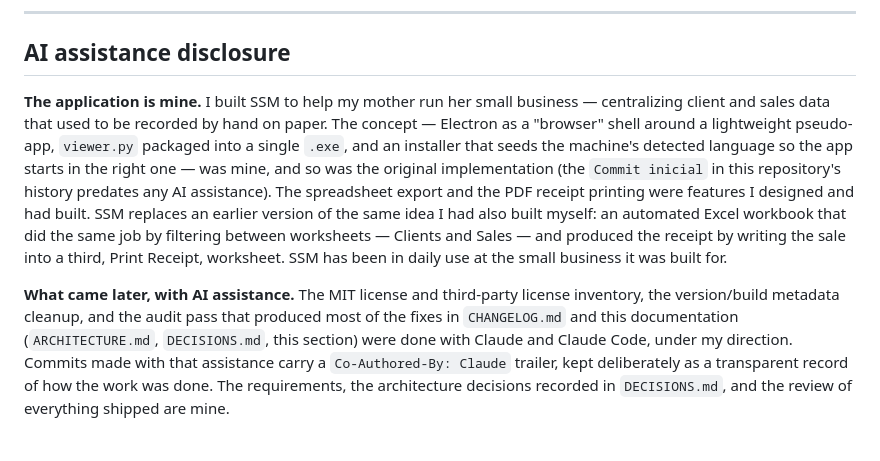
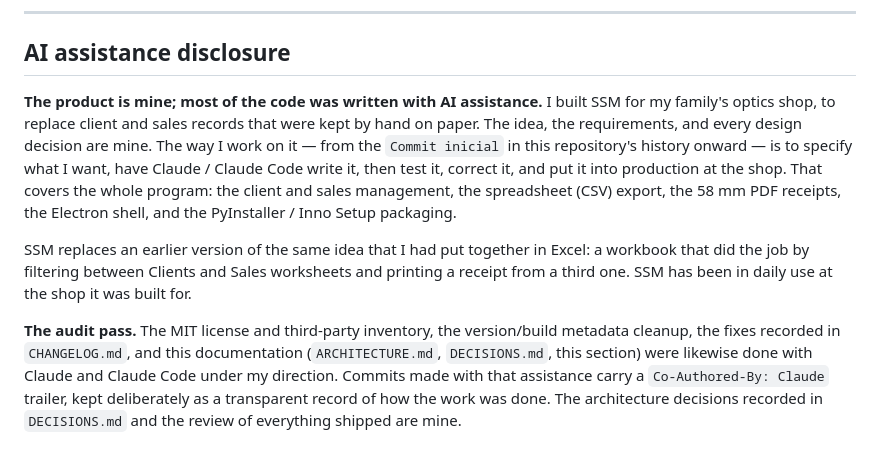
Before and after one commit to LeviPantaleao/simple-sales-management, a Markdown page: README.md, the part around the change. GitHub-like rendering.

Commit message:
README: correct the AI assistance disclosure
The section overclaimed authorship — it said the original implementation
(sales, clients, spreadsheet export, PDF receipts) was hand-written and
that the initial commit predated AI assistance. Per the author, the whole
program was built the same way from the start: he specifies the idea and
requirements, Claude / Claude Code writes the code, and he tests it,
corrects it, and puts it into production at the shop. The disclosure now
says that; his contribution is the concept, the requirements, the design
decisions, the review, and the real-world use.

Co-Authored-By: Claude <noreply@anthropic.com>

```diff
--- a/README.md
+++ b/README.md
@@ -273,25 +273,25 @@ copyleft license texts are in [`LICENSES/`](LICENSES/).
 
 ## AI assistance disclosure
 
-**The application is mine.** I built SSM to help my mother run her small
-business — centralizing client and sales data that used to be recorded by
-hand on paper. The concept — Electron as a "browser" shell around a
-lightweight pseudo-app, `viewer.py` packaged into a single `.exe`, and an
-installer that seeds the machine's detected language so the app starts in
-the right one — was mine, and so was the original implementation (the
-`Commit inicial` in this repository's history predates any AI assistance).
-The spreadsheet export and the PDF receipt printing were features I designed
-and had built. SSM replaces an earlier version of the same idea I had also
-built myself: an automated Excel workbook that did the same job by filtering
-between worksheets — Clients and Sales — and produced the receipt by writing
-the sale into a third, Print Receipt, worksheet. SSM has been in daily use
-at the small business it was built for.
+**The product is mine; most of the code was written with AI assistance.**
+I built SSM for my family's optics shop, to replace client and sales records
+that were kept by hand on paper. The idea, the requirements, and every design
+decision are mine. The way I work on it — from the `Commit inicial` in this
+repository's history onward — is to specify what I want, have Claude / Claude
+Code write it, then test it, correct it, and put it into production at the
+shop. That covers the whole program: the client and sales management, the
+spreadsheet (CSV) export, the 58 mm PDF receipts, the Electron shell, and the
+PyInstaller / Inno Setup packaging.
 
-**What came later, with AI assistance.** The MIT license and third-party
-license inventory, the version/build metadata cleanup, and the audit pass
-that produced most of the fixes in `CHANGELOG.md` and this documentation
-(`ARCHITECTURE.md`, `DECISIONS.md`, this section) were done with Claude and
-Claude Code, under my direction. Commits made with that assistance carry a
-`Co-Authored-By: Claude` trailer, kept deliberately as a transparent record
-of how the work was done. The requirements, the architecture decisions
-recorded in `DECISIONS.md`, and the review of everything shipped are mine.
+SSM replaces an earlier version of the same idea that I had put together in
+Excel: a workbook that did the job by filtering between Clients and Sales
+worksheets and printing a receipt from a third one. SSM has been in daily use
+at the shop it was built for.
+
+**The audit pass.** The MIT license and third-party inventory, the
+version/build metadata cleanup, the fixes recorded in `CHANGELOG.md`, and this
+documentation (`ARCHITECTURE.md`, `DECISIONS.md`, this section) were likewise
+done with Claude and Claude Code under my direction. Commits made with that
+assistance carry a `Co-Authored-By: Claude` trailer, kept deliberately as a
+transparent record of how the work was done. The architecture decisions
+recorded in `DECISIONS.md` and the review of everything shipped are mine.
```
